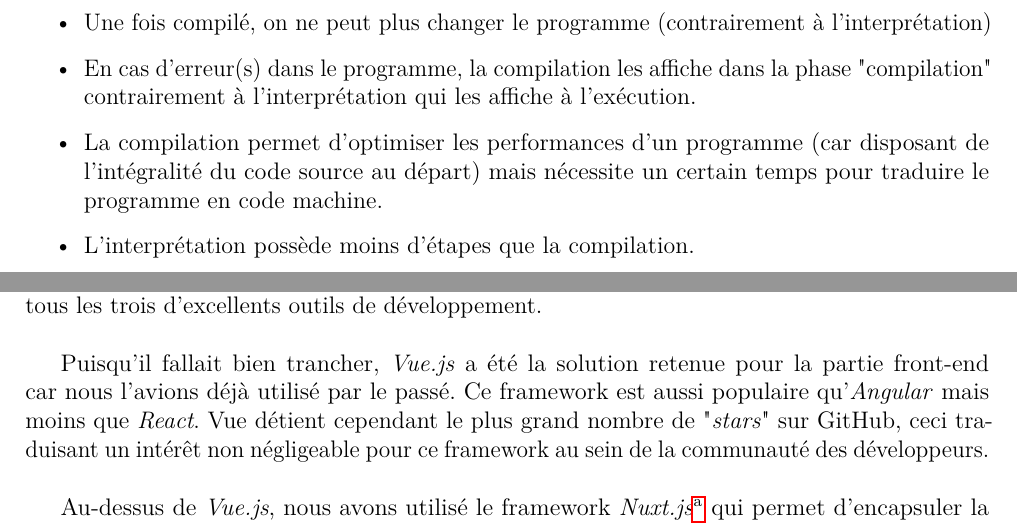
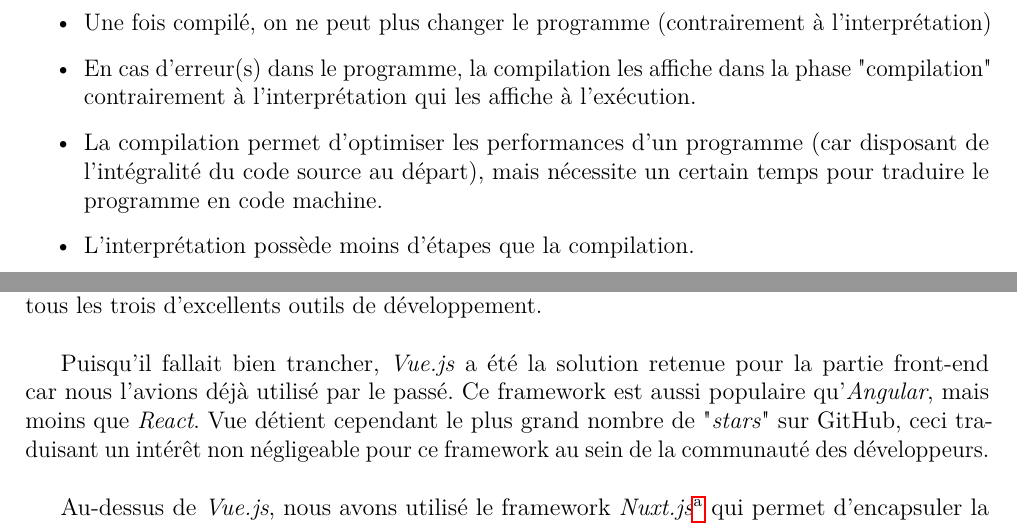
Before and after one commit to SourceCodeOER/thesis, a LaTeX thesis (main.tex, which reads sections/chapters/solution/choixTechno/index.tex): two parts of pages 32 and 34 of 107, joined at a grey line, cut so that both start at the same text. Compiled offline with pdfLaTeX.

Commit message:
fix(choixTechno) : typo
Again this , mais rule

```diff
--- a/sections/chapters/solution/choixTechno/index.tex
+++ b/sections/chapters/solution/choixTechno/index.tex
@@ -33,7 +33,7 @@
 \begin{itemize}
     \item Une fois compilé, on ne peut plus changer le programme (contrairement à l'interprétation)
     \item En cas d'erreur(s) dans le programme, la compilation les affiche dans la phase "compilation" contrairement à l'interprétation qui les affiche à l'exécution.
-    \item La compilation permet d'optimiser les performances d'un programme (car disposant de l'intégralité du code source au départ) mais nécessite un certain temps pour traduire le programme en code machine.
+    \item La compilation permet d'optimiser les performances d'un programme (car disposant de l'intégralité du code source au départ), mais nécessite un certain temps pour traduire le programme en code machine.
     \item L'interprétation possède moins d'étapes que la compilation.
 \end{itemize}
 
@@ -125,7 +125,7 @@
 
 Le choix entre ces trois frameworks s'apparente à une décision plus que subjective, car ce sont tous les trois d'excellents outils de développement. \\
 
-Puisqu'il fallait bien trancher, \textit{Vue.js} a été la solution retenue pour la partie front-end car nous l'avions déjà utilisé par le passé. Ce framework est aussi populaire qu'\textit{Angular} mais moins que \textit{React}. Vue détient cependant le plus grand nombre de "\textit{stars}" sur GitHub, ceci traduisant un intérêt non négligeable pour ce framework au sein de la communauté des développeurs.\\
+Puisqu'il fallait bien trancher, \textit{Vue.js} a été la solution retenue pour la partie front-end car nous l'avions déjà utilisé par le passé. Ce framework est aussi populaire qu'\textit{Angular}, mais moins que \textit{React}. Vue détient cependant le plus grand nombre de "\textit{stars}" sur GitHub, ceci traduisant un intérêt non négligeable pour ce framework au sein de la communauté des développeurs.\\
 
 % Temporairement on va changer le style de footnote, pour éviter une confusion
 \renewcommand{\thefootnote}{\alph{footnote}}
```
